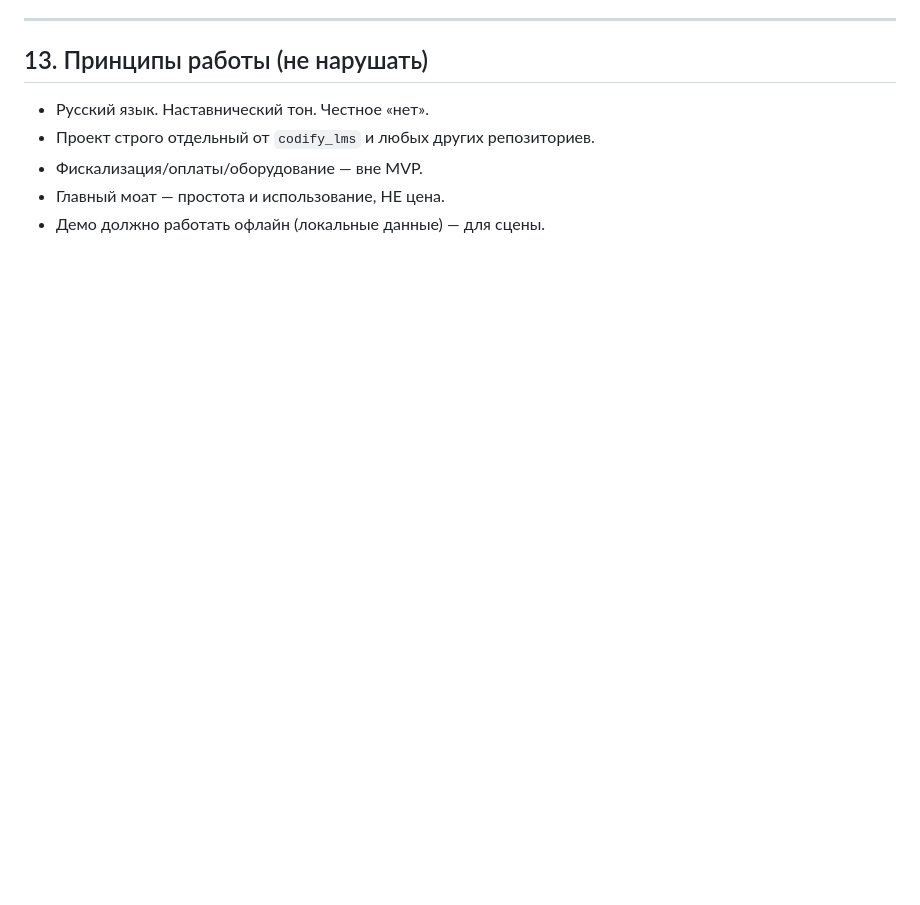
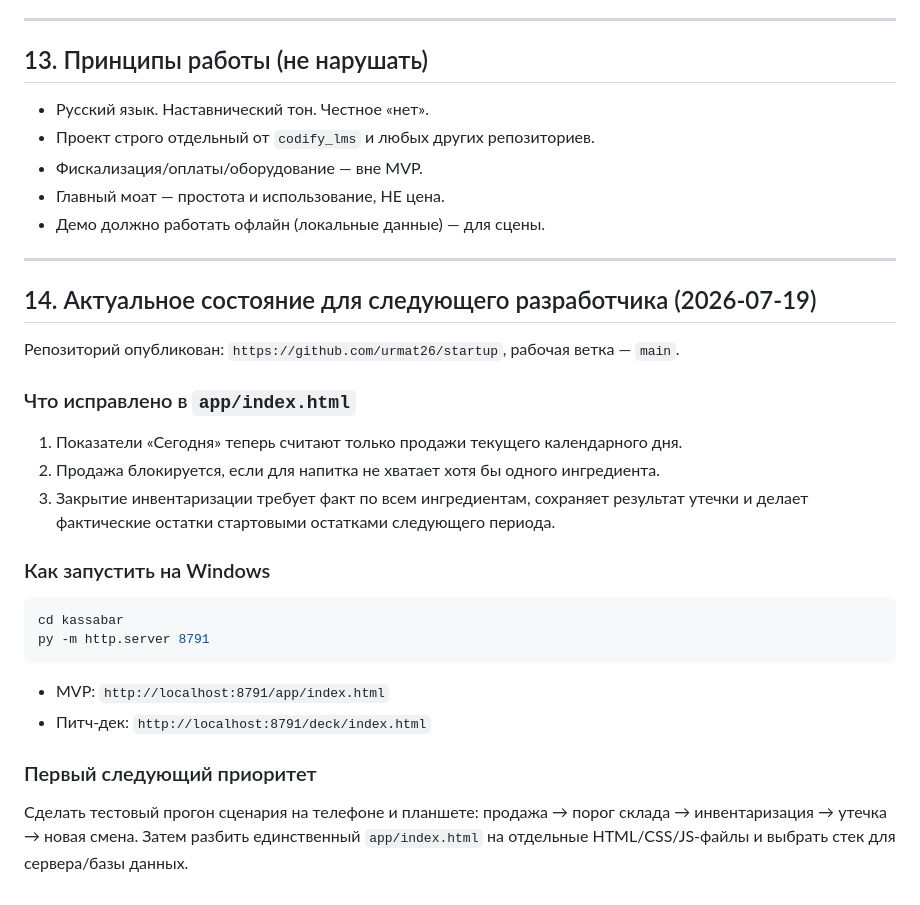
Before and after one commit to urmat26/startup, a Markdown page: docs/handoff.md, the part around the change. Drawn GitHub-style; blank space fills up the shorter version.

Commit message:
Add developer handoff update

````diff
--- a/docs/handoff.md
+++ b/docs/handoff.md
@@ -229,3 +229,29 @@ cd kassabar && python3 -m http.server 8791
 - Фискализация/оплаты/оборудование — вне MVP.
 - Главный моат — простота и использование, НЕ цена.
 - Демо должно работать офлайн (локальные данные) — для сцены.
+
+---
+
+## 14. Актуальное состояние для следующего разработчика (2026-07-19)
+
+Репозиторий опубликован: `https://github.com/urmat26/startup`, рабочая ветка — `main`.
+
+### Что исправлено в `app/index.html`
+
+1. Показатели «Сегодня» теперь считают только продажи текущего календарного дня.
+2. Продажа блокируется, если для напитка не хватает хотя бы одного ингредиента.
+3. Закрытие инвентаризации требует факт по всем ингредиентам, сохраняет результат утечки и делает фактические остатки стартовыми остатками следующего периода.
+
+### Как запустить на Windows
+
+```powershell
+cd kassabar
+py -m http.server 8791
+```
+
+- MVP: `http://localhost:8791/app/index.html`
+- Питч-дек: `http://localhost:8791/deck/index.html`
+
+### Первый следующий приоритет
+
+Сделать тестовый прогон сценария на телефоне и планшете: продажа → порог склада → инвентаризация → утечка → новая смена. Затем разбить единственный `app/index.html` на отдельные HTML/CSS/JS-файлы и выбрать стек для сервера/базы данных.
````
